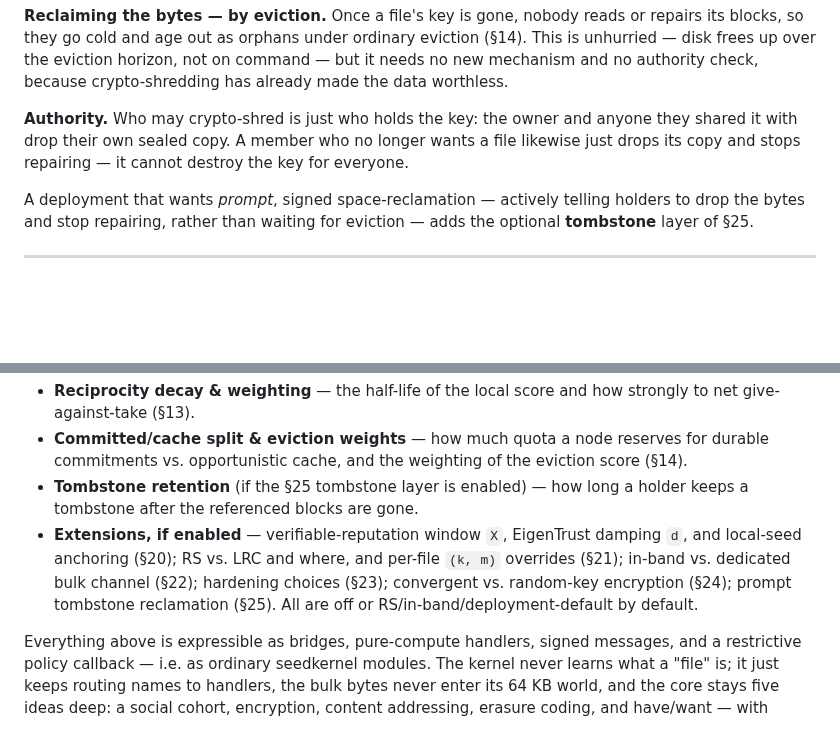
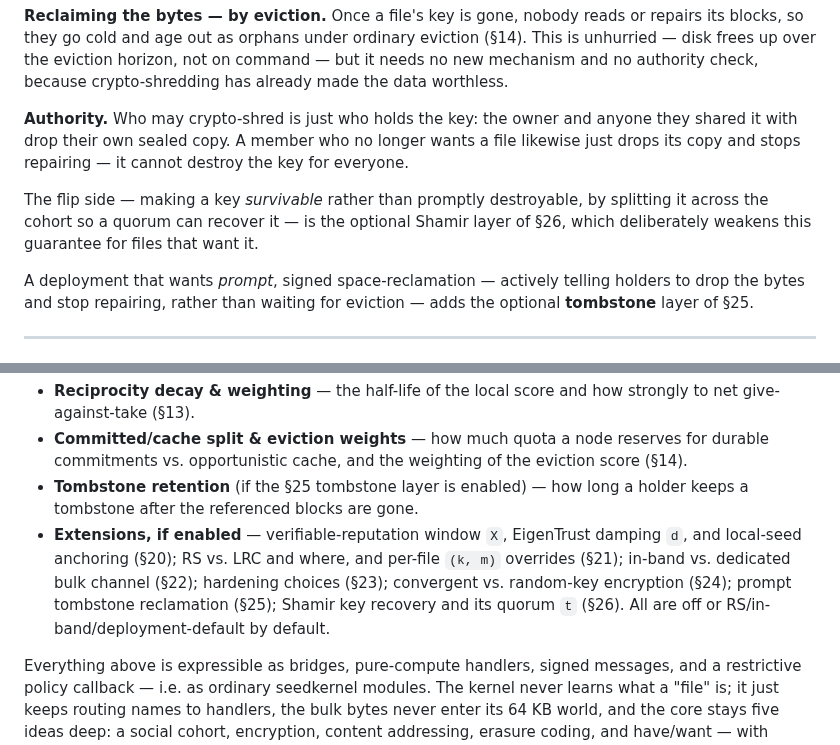
Before and after one commit to arj03/seedstore, a Markdown page: README.md, 2 parts joined by grey strips. GitHub-like rendering; blank space fills up the shorter version.

```diff
--- a/README.md
+++ b/README.md
@@ -247,6 +247,8 @@ In a store where other people hold your bytes, you cannot force a remote peer to
 **Reclaiming the bytes — by eviction.** Once a file's key is gone, nobody reads or repairs its blocks, so they go cold and age out as orphans under ordinary eviction (§14). This is unhurried — disk frees up over the eviction horizon, not on command — but it needs no new mechanism and no authority check, because crypto-shredding has already made the data worthless.
 
 **Authority.** Who may crypto-shred is just who holds the key: the owner and anyone they shared it with drop their own sealed copy. A member who no longer wants a file likewise just drops its copy and stops repairing — it cannot destroy the key for everyone.
+
+The flip side — making a key *survivable* rather than promptly destroyable, by splitting it across the cohort so a quorum can recover it — is the optional Shamir layer of §26, which deliberately weakens this guarantee for files that want it.
 
 A deployment that wants *prompt*, signed space-reclamation — actively telling holders to drop the bytes and stop repairing, rather than waiting for eviction — adds the optional **tombstone** layer of §25.
 
@@ -464,6 +478,6 @@ Tombstones are bounded: a holder keeps one only until the referenced blocks are
 - **Reciprocity decay & weighting** — the half-life of the local score and how strongly to net give-against-take (§13).
 - **Committed/cache split & eviction weights** — how much quota a node reserves for durable commitments vs. opportunistic cache, and the weighting of the eviction score (§14).
 - **Tombstone retention** (if the §25 tombstone layer is enabled) — how long a holder keeps a tombstone after the referenced blocks are gone.
-- **Extensions, if enabled** — verifiable-reputation window `X`, EigenTrust damping `d`, and local-seed anchoring (§20); RS vs. LRC and where, and per-file `(k, m)` overrides (§21); in-band vs. dedicated bulk channel (§22); hardening choices (§23); convergent vs. random-key encryption (§24); prompt tombstone reclamation (§25). All are off or RS/in-band/deployment-default by default.
+- **Extensions, if enabled** — verifiable-reputation window `X`, EigenTrust damping `d`, and local-seed anchoring (§20); RS vs. LRC and where, and per-file `(k, m)` overrides (§21); in-band vs. dedicated bulk channel (§22); hardening choices (§23); convergent vs. random-key encryption (§24); prompt tombstone reclamation (§25); Shamir key recovery and its quorum `t` (§26). All are off or RS/in-band/deployment-default by default.
 
 Everything above is expressible as bridges, pure-compute handlers, signed messages, and a restrictive policy callback — i.e. as ordinary seedkernel modules. The kernel never learns what a "file" is; it just keeps routing names to handlers, the bulk bytes never enter its 64 KB world, and the core stays five ideas deep: a social cohort, encryption, content addressing, erasure coding, and have/want — with reciprocity, not a coin, rewarding the good citizens.
```
Also changed, not shown: other parts of README.md (+18 -6 lines).
